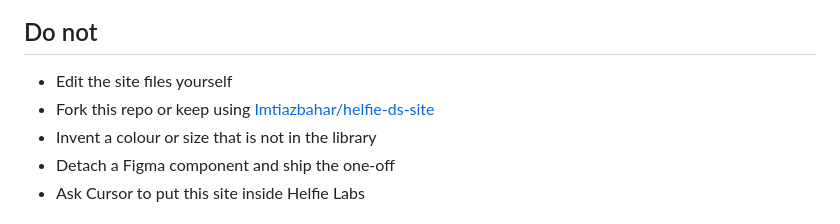
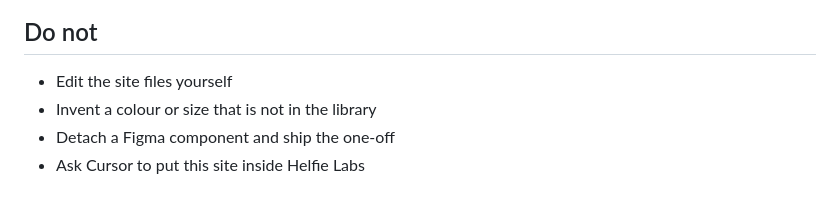
Before and after one commit to azza808/helfie-ds-site, a Markdown page: docs/UPDATING_THE_SYSTEM.md, the part around the change. Drawn GitHub-style.

Commit message:
Update guidelines in UPDATING_THE_SYSTEM.md
Removed instruction to fork the repo or use Imtiazbahar/helfie-ds-site.

```diff
--- a/docs/UPDATING_THE_SYSTEM.md
+++ b/docs/UPDATING_THE_SYSTEM.md
@@ -64,7 +64,6 @@ They can then ask Cursor to make the project current and paste a prompt above. C
 ## Do not
 
 - Edit the site files yourself
-- Fork this repo or keep using [Imtiazbahar/helfie-ds-site](https://github.com/Imtiazbahar/helfie-ds-site)
 - Invent a colour or size that is not in the library
 - Detach a Figma component and ship the one-off
 - Ask Cursor to put this site inside Helfie Labs
```
